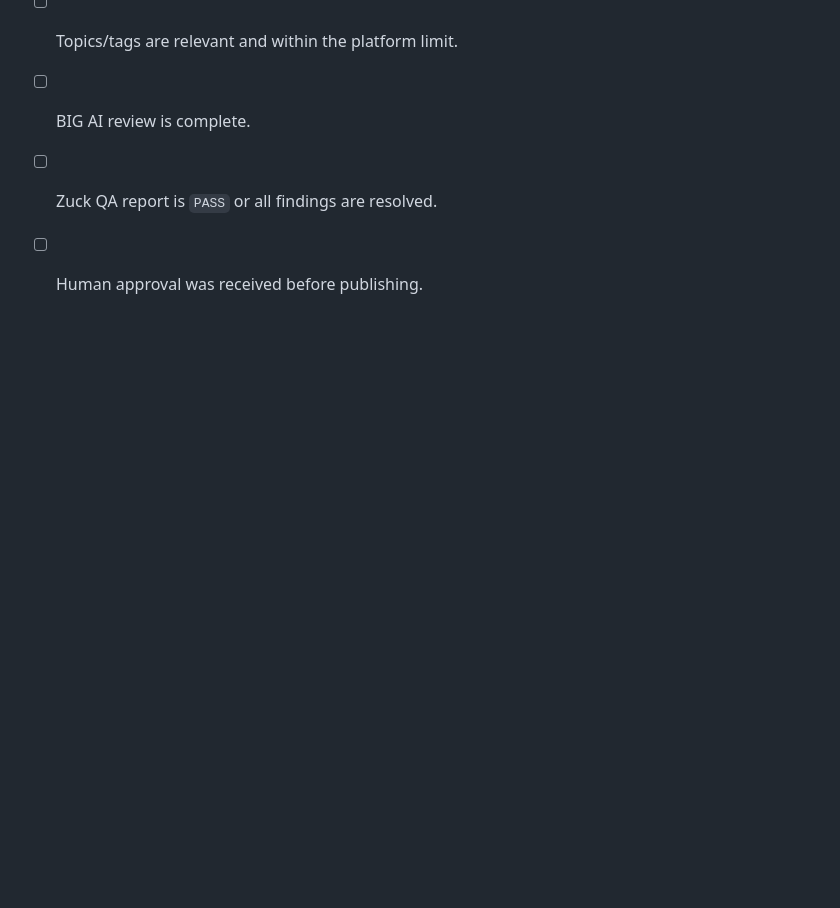
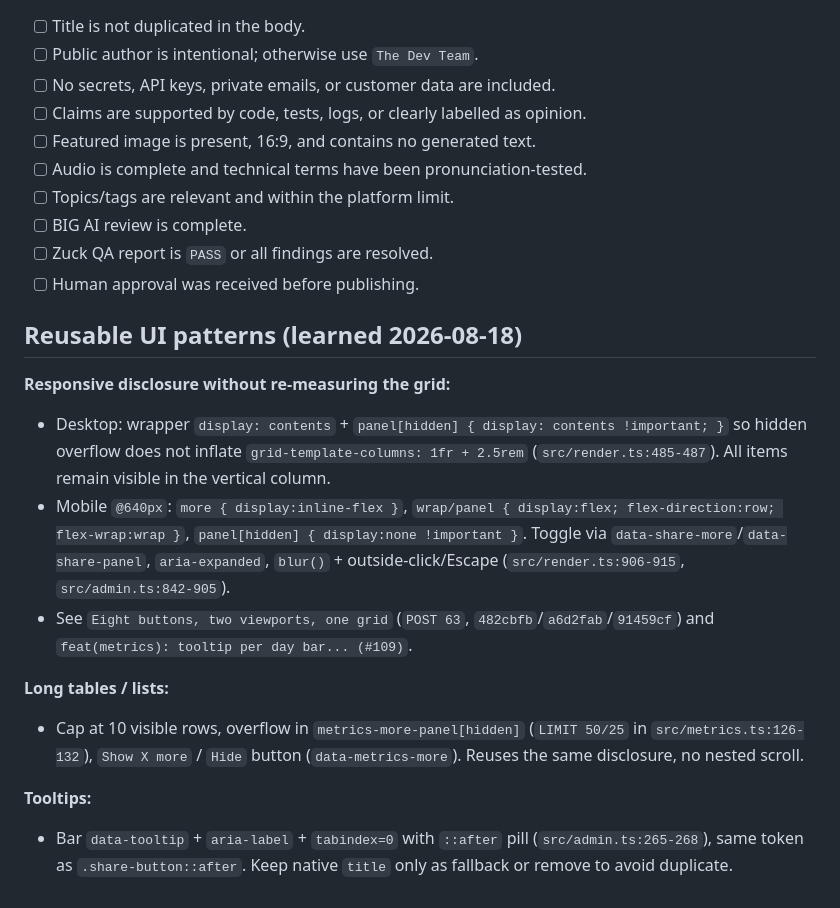
Before and after one commit to pragmaticonline/blognice, a Markdown page: docs/development-blog-workflow.md, the part around the change. Rendered like a GitHub page; blank space fills up the shorter version.

Commit message:
docs(workflow): document responsive disclosure + Show more patterns (2026-08-18) (#110)
- display:contents desktop / flex mobile disclosure without re-measuring grid (share rail, metrics)
- cap long tables at 10 + Show X more (LIMIT 50/25)
- bar data-tooltip + aria-label pill

Co-authored-by: Pragmatic <pragmatic@ai.pragmaticonline.com>

```diff
--- a/docs/development-blog-workflow.md
+++ b/docs/development-blog-workflow.md
@@ -114,3 +114,16 @@ Treat orchestration failures separately from review findings:
 - [ ] BIG AI review is complete.
 - [ ] Zuck QA report is `PASS` or all findings are resolved.
 - [ ] Human approval was received before publishing.
+
+## Reusable UI patterns (learned 2026-08-18)
+
+**Responsive disclosure without re-measuring the grid:**
+- Desktop: wrapper `display: contents` + `panel[hidden] { display: contents !important; }` so hidden overflow does not inflate `grid-template-columns: 1fr + 2.5rem` (`src/render.ts:485-487`). All items remain visible in the vertical column.
+- Mobile `@640px`: `more { display:inline-flex }`, `wrap/panel { display:flex; flex-direction:row; flex-wrap:wrap }`, `panel[hidden] { display:none !important }`. Toggle via `data-share-more`/`data-share-panel`, `aria-expanded`, `blur()` + outside-click/Escape (`src/render.ts:906-915`, `src/admin.ts:842-905`).
+- See `Eight buttons, two viewports, one grid` (`POST 63`, `482cbfb`/`a6d2fab`/`91459cf`) and `feat(metrics): tooltip per day bar... (#109)`.
+
+**Long tables / lists:**
+- Cap at 10 visible rows, overflow in `metrics-more-panel[hidden]` (`LIMIT 50/25` in `src/metrics.ts:126-132`), `Show X more` / `Hide` button (`data-metrics-more`). Reuses the same disclosure, no nested scroll.
+
+**Tooltips:**
+- Bar `data-tooltip` + `aria-label` + `tabindex=0` with `::after` pill (`src/admin.ts:265-268`), same token as `.share-button::after`. Keep native `title` only as fallback or remove to avoid duplicate.
```
